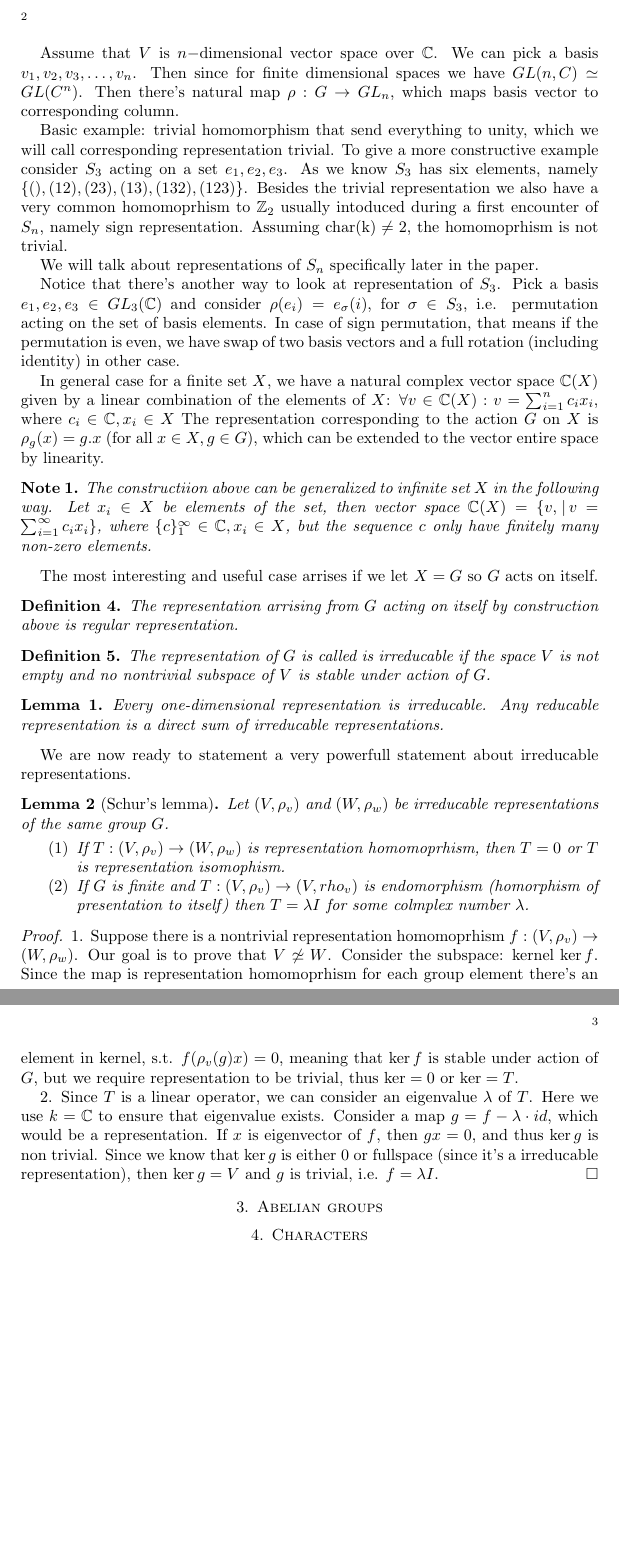
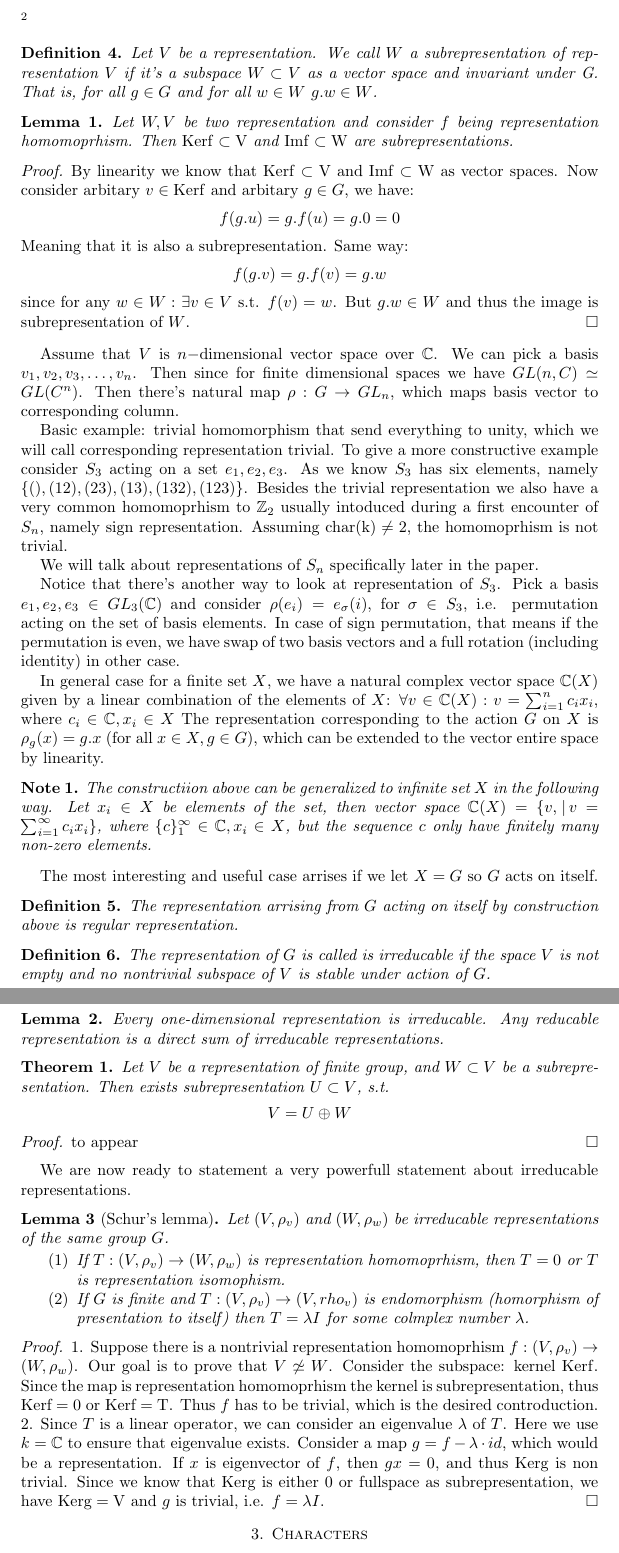
Before and after one commit to EzAccount/F21_Representation, a LaTeX paper (f21_represntation.tex): two parts of pages 2 and 3 of 3, joined at a grey line, cut so that both start at the same text, the shorter picture padded with empty space. Compiled offline with pdfLaTeX.

Commit message:
correction of proofs for Shur's, definition of subrepresentation, direct sum theorem

```diff
--- a/f21_represntation.tex
+++ b/f21_represntation.tex
@@ -15,6 +15,8 @@
 \def\Fix{\rm Fix}
 \def\char{\rm char}
 \def\aut{\rm Aut}
+\def\ker{\rm Ker}
+\def\im{\rm Im}
 \author{M. Tikhonov}
 \begin{document}
 
@@ -73,6 +77,24 @@ We shall also define morphism startucre between represntations.
 \end{tikzcd}\]
 If $T$ is isomorphism of vector spaces, then induced (by the property above) representation homorphism is \textit{representation isomophism}.
 
+
+\begin{definition}
+    Let $V$ be a representation. We call $W$ a subrepresentation of representation $V$ if it's a subspace $W \subset V$ as a vector space and invariant under G. That is, for all $g \in G$ and for all $w \in W$ $g.w \in W$.
+\end{definition}
+
+\begin{lemma}
+    Let $W, V$ be two representation and consider $f$ being representation homomoprhism.
+    Then $\ker f \subset V$ and
+    $\im f \subset W$ are subrepresentations.
+\end{lemma}
+
+\begin{proof}
+    By linearity we know that $\ker f \subset V$ and $\im f \subset W$ as vector spaces. Now consider arbitary $v \in \ker f$ and arbitary $g \in G$, we have:
+    $$ f(g.u) = g . f(u) = g . 0 = 0$$
+    Meaning that it is also a subrepresentation. Same way:
+    $$ f(g.v) = g. f(v) = g.w$$
+    since for any $w \in W:$ $\exists v \in V$ s.t. $f(v)=w$. But $g.w \in W$ and thus the image is subrepresentation of $W$.
+\end{proof}
 Assume that $V$ is $n-$dimensional vector space over $\mathbb{C}$. We can pick a basis $v_1, v_2, v_3,\dots, v_n$. Then since for finite dimensional spaces we have $GL(n, C) \simeq GL(C^n)$. Then there's natural map $\rho: G\to GL_n$, which maps basis vector to corresponding column.
 
 Basic example:  trivial homomorphism that send everything to unity, which we will call corresponding representation trivial.
@@ -114,6 +136,14 @@ The representation of $G$ is called is irreducable if the space $V$ is not empty
     Every one-dimensional representation is irreducable. Any reducable representation is a direct sum of irreducable representations.
 \end{lemma}
 
+\begin{theorem}
+    Let $V$ be a representation of finite group, and $W \subset V$ be a subrepresentation. Then exists subrepresentation $U\subset V$, s.t.
+    $$ V = U \oplus W$$
+\end{theorem}
+
+\begin{proof}
+    to appear
+\end{proof}
 
 We are now ready to statement a very powerfull statement about irreducable representations.
 
@@ -125,14 +155,12 @@ We are now ready to statement a very powerfull statement about irreducable repre
     \end{enumerate}
 \end{lemma}
 \begin{proof}
-    1. Suppose there is a nontrivial representation homomoprhism $f : (V, \rho_v) \to (W, \rho_w)$. Our goal is to prove that $V \not\simeq W$. Consider the subspace: kernel $\ker f$. Since the map is representation homomoprhism for each group element there's an element in kernel, s.t. $f(\rho_v(g) x) = 0$, meaning that
-    $\ker f$ is stable under action of $G$, but we require representation to be trivial, thus $\ker = 0$ or $\ker = T$.
-
+    1. Suppose there is a nontrivial representation homomoprhism $f : (V, \rho_v) \to (W, \rho_w)$. Our goal is to prove that $V \not\simeq W$. Consider the subspace: kernel $\ker f$. Since the map is representation homomoprhism the kernel is subrepresentation, thus $\ker f = 0$ or $\ker f = T$. Thus $f$ has to be trivial, which is the desired controduction.
     2. Since $T$ is a linear operator, we can consider an eigenvalue $\lambda$ of $T$. Here we use $k = \mathbb{C}$ to ensure that eigenvalue exists. Consider a map $g = f - \lambda \cdot id$, which would be a representation. If $x$ is eigenvector of $f$, then $g x = 0$, and thus $\ker g$ is non trivial. Since we know that
-    $\ker g$ is either 0 or fullspace (since it's a irreducable representation), then $\ker g = V$ and $g$ is trivial, i.e. $f = \lambda I$.
+    $\ker g$ is either 0 or fullspace as subrepresentation, we have $\ker g = V$ and $g$ is trivial, i.e. $f = \lambda I$.
 \end{proof}
 
-\section{Abelian groups}
+
 
 \section{Characters}
 
```
Also changed, not shown: f21_represntation.pdf, f21_represntation.tex (2 more changed lines).
